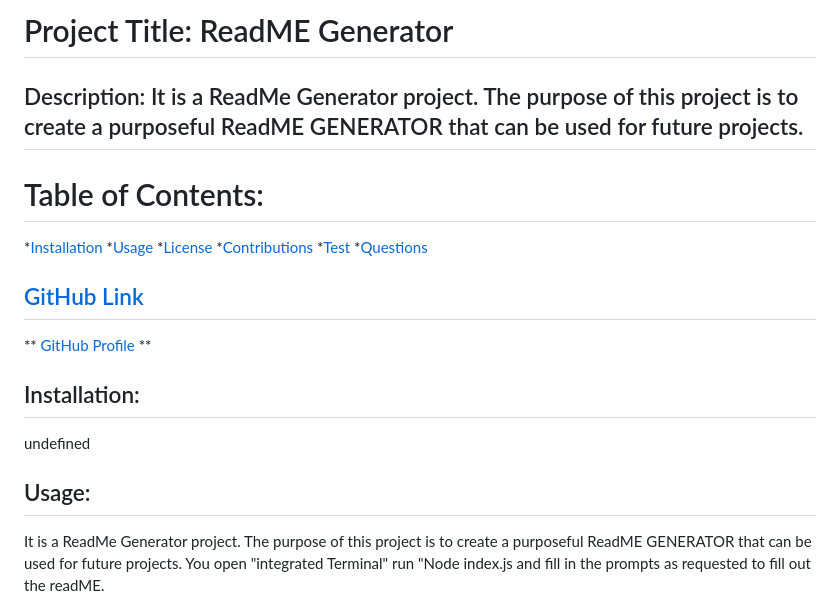
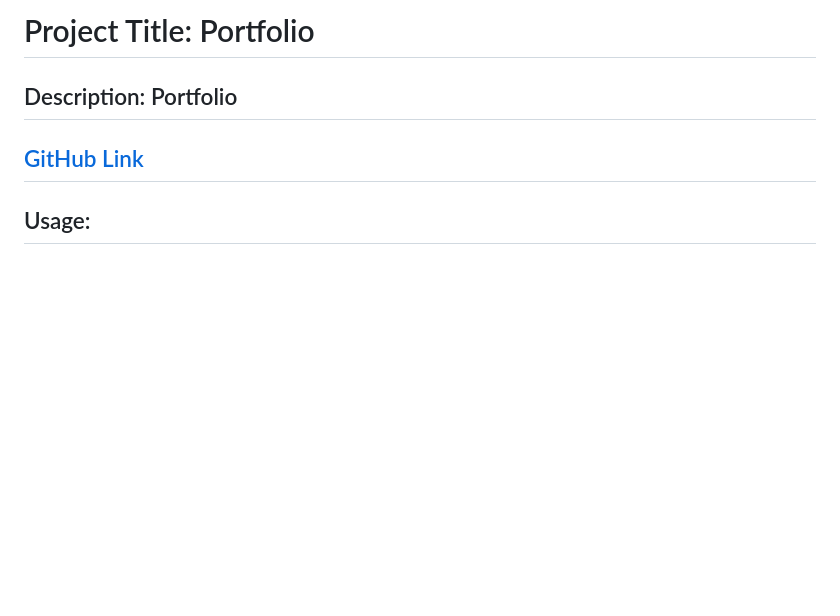
Before and after one commit to jmo1point0/homework7, a Markdown page: README.md, the part around the change printed below. Rendered like a GitHub page; blank space fills up the shorter version.

```diff
--- a/README.md
+++ b/README.md
@@ -1,23 +1,12 @@
-# Project Title: ReadME Generator
+# Project Title: Portfolio
 
-## Description: It is a ReadMe Generator project. The purpose of this project is to create a purposeful ReadME GENERATOR that can be used for future projects.
+## Description: Portfolio
 
-# Table of Contents:
-*[Installation](#installation)
-*[Usage](#usage)
-*[License](#license)
-*[Contributions](#contribution)
-*[Test](#test)
-*[Questions](#questions)
 
 
 ## [GitHub Link](http://github.com/jmo1point0)
 
-** [GitHub Profile](https://github.com/jmo1point0/) **
 
-## Installation:
- undefined
 
  ## Usage:
- It is a ReadMe Generator project. The purpose of this project is to create a purposeful ReadME GENERATOR that can be used for future projects. You open "integrated Terminal" run "Node index.js and fill in the prompts as requested to fill out the readME.
 
```
Also changed, not shown: other parts of README.md (+5 -10 lines), assets/contact.PNG (added), assets/index.PNG (added), assets/portfolio.PNG (added), 2 other files.
